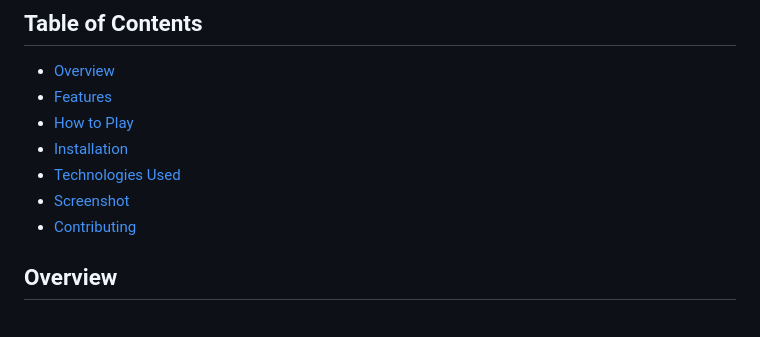
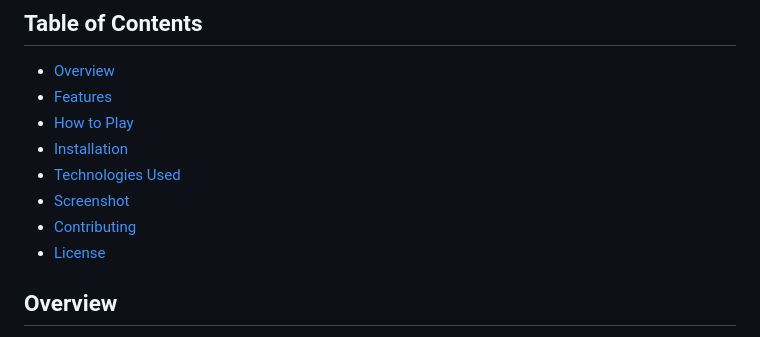
Before and after one commit to Sh1v4nk/Snake-Game-Js, a Markdown page: README.md, the part around the change. Rendered like a GitHub page.

```diff
--- a/README.md
+++ b/README.md
@@ -11,6 +11,7 @@ Greetings to SnakeXenzia! Below, you'll discover details about the SnakeXenzia g
 - [Technologies Used](#technologies-used)
 - [Screenshot](#screenshot)
 - [Contributing](#contributing)
+- [License](#license)
 
 ## Overview
 
```
